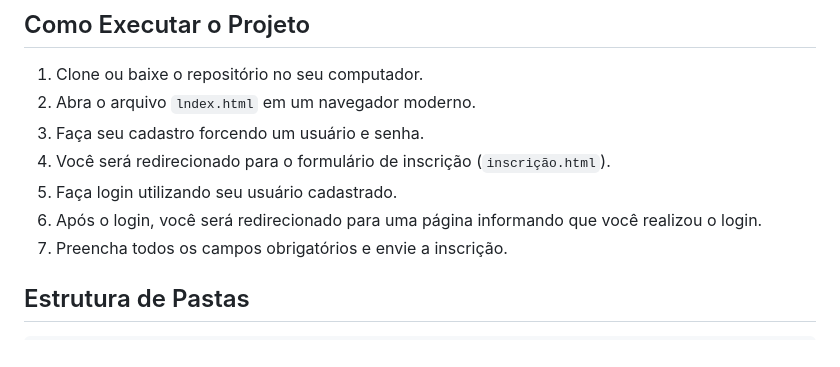
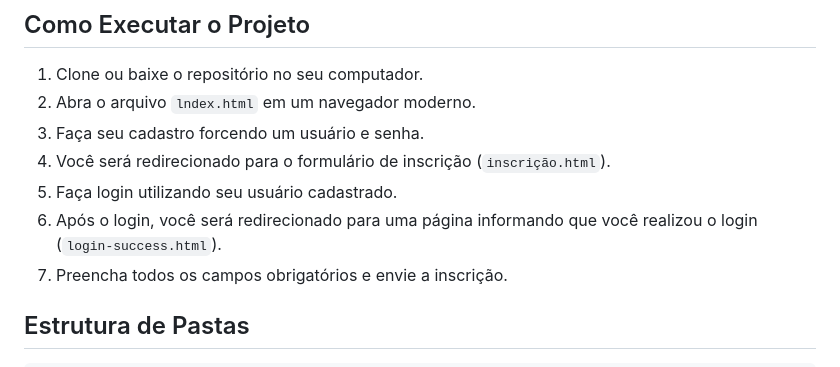
Before and after one commit to jonascarvalh/trilhas-inova-desafio-2, a Markdown page: README.md, the part around the change. GitHub-like rendering.

```diff
--- a/README.md
+++ b/README.md
@@ -35,7 +35,7 @@ Este projeto é uma aplicação web simples composta por uma tela de login e um
 3. Faça seu cadastro forcendo um usuário e senha.
 4. Você será redirecionado para o formulário de inscrição (`inscrição.html`).
 5. Faça login utilizando seu usuário cadastrado.
-6. Após o login, você será redirecionado para uma página informando que você realizou o login.
+6. Após o login, você será redirecionado para uma página informando que você realizou o login (`login-success.html`).
 7. Preencha todos os campos obrigatórios e envie a inscrição.
 
 ## Estrutura de Pastas
```
